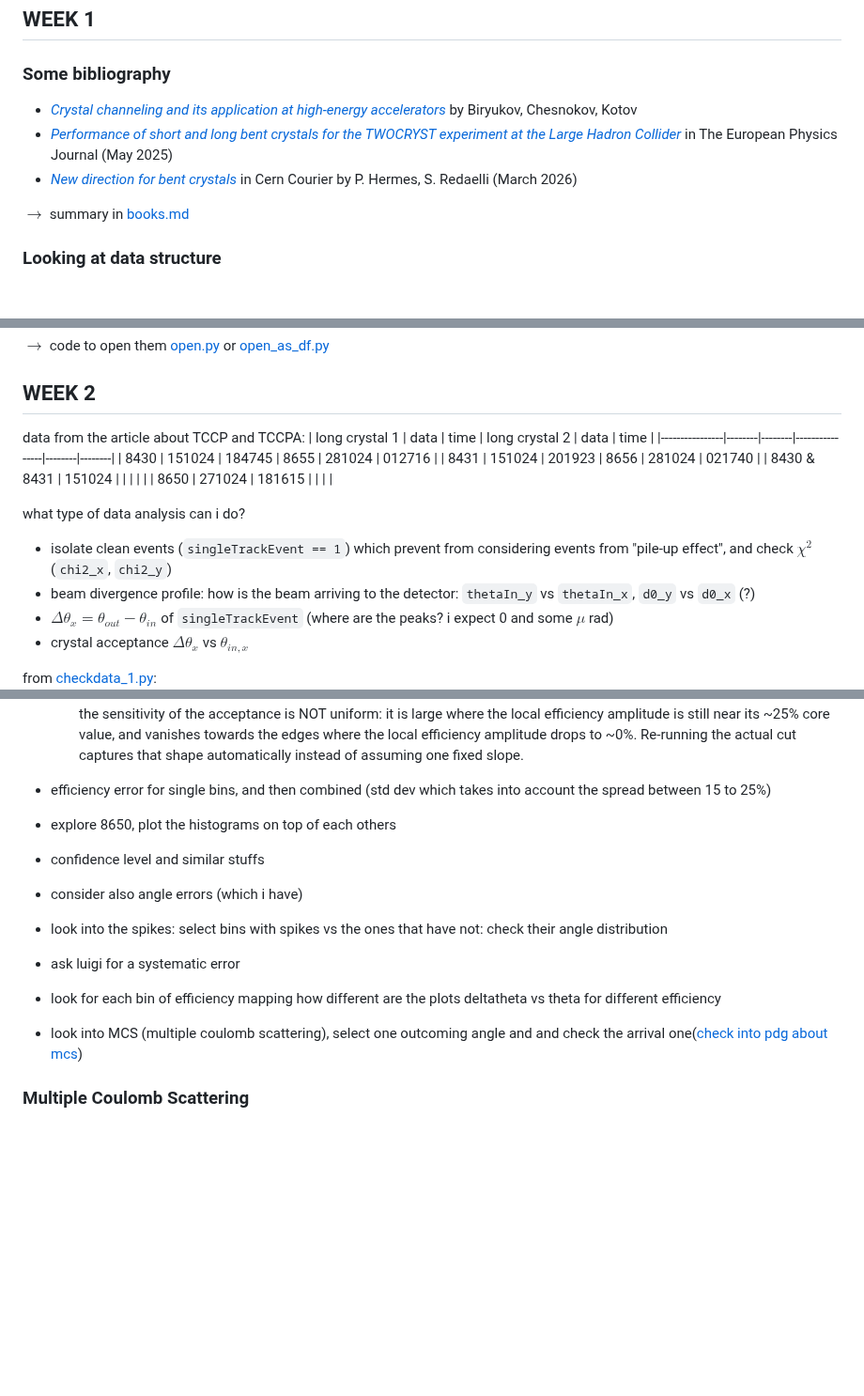
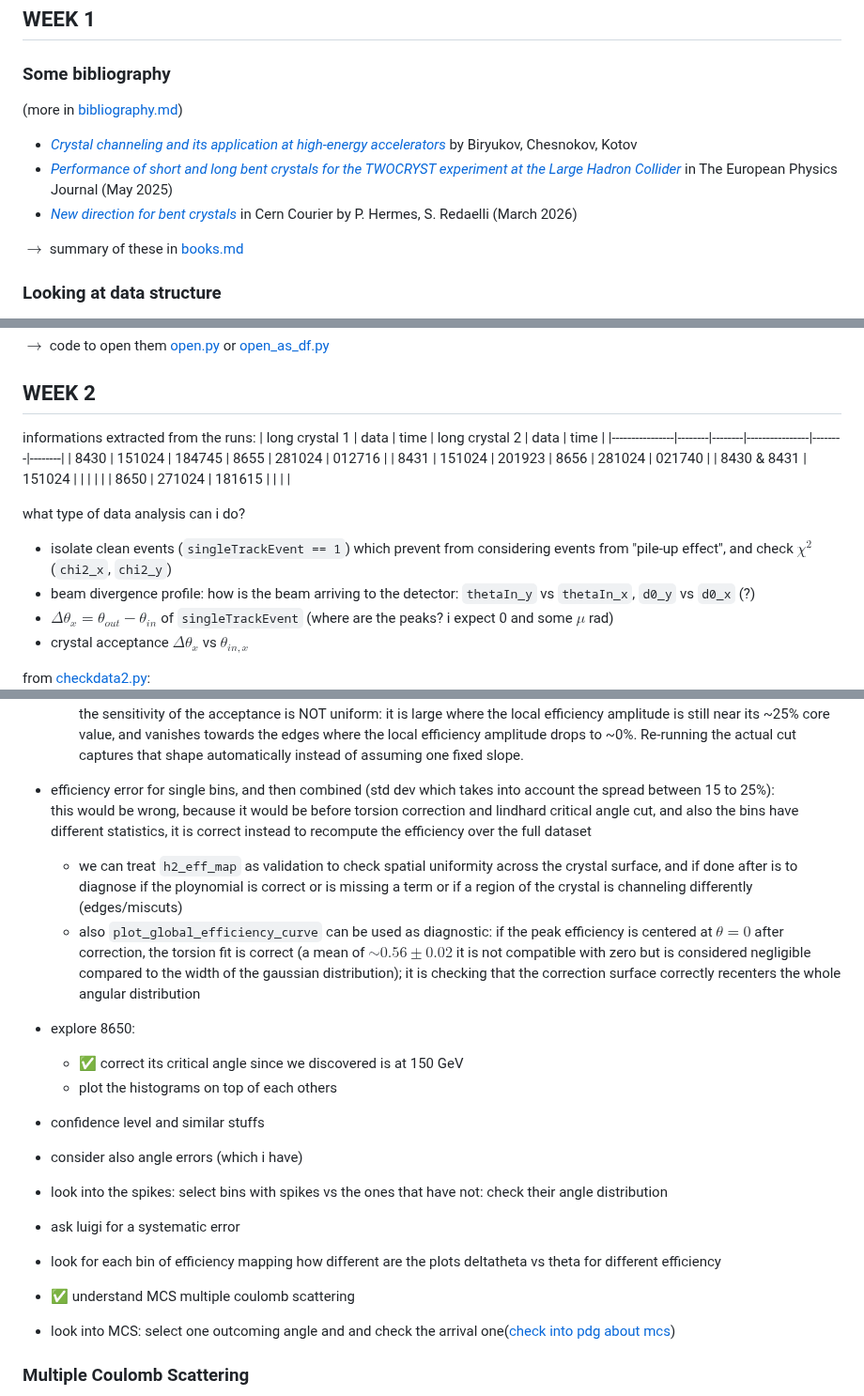
Before and after one commit to annaasofia/tesi, a Markdown page: logbook/logbook.md, 3 parts joined by grey strips. Shown at 94% size. GitHub-like rendering; blank space fills up the shorter version.

```diff
--- a/logbook/logbook.md
+++ b/logbook/logbook.md
@@ -19,11 +19,12 @@
 ## WEEK 1
 
 ### Some bibliography
+(more in [bibliography.md](../aboutcrystals/bibliography.md))
 - [_Crystal channeling and its application at high-energy accelerators_](./aboutcrystals/crystal%20channelling.pdf)  by Biryukov, Chesnokov, Kotov
 - [_Performance of short and long bent crystals for the TWOCRYST experiment at the Large Hadron Collider_](./aboutcrystals/s10052-025-15092-y.pdf) in The European Physics Journal (May 2025)
 - [_New direction for bent crystals_](./aboutcrystals/New%20directions%20for%20bent%20crystals%20–%20CERN%20Courier.pdf) in Cern Courier by P. Hermes, S. Redaelli (March 2026)
 
-$\to$ summary in [books.md](./aboutcrystals/books.md)
+$\to$ summary of these in [books.md](../aboutcrystals/books.md)
 
 ### Looking at data structure
 data to look at:
@@ -48,7 +49,7 @@ $\to$ code to open them [open.py](../recoDataSimple/open.py) or [open_as_df.py](
 
 ## WEEK 2
 
-data from the article about TCCP and TCCPA:
+informations extracted from the runs:
 | long crystal 1 | data   | time   | long crystal 2 | data   | time   |
 |----------------|--------|--------|----------------|--------|--------|
 | 8430           | 151024 | 184745 | 8655           | 281024 | 012716 |
@@ -62,7 +63,7 @@ what type of data analysis can i do?
 - $\Delta\theta_x=\theta_{out}-\theta_{in}$ of `singleTrackEvent` (where are the peaks? i expect 0 and some $\mu$ rad)
 - crystal acceptance $\Delta\theta_x$ vs $\theta_{in,x}$
 
-from [checkdata_1.py](../recoDataSimple/checkdata_1.py):
+from [checkdata2.py](../recoDataSimple/checkdata2.py):
 ![alt text](image.png)
 
 what to do next:
@@ -208,14 +217,20 @@ From [Luigi email:](https://outlook.cloud.microsoft/mail/inbox/id/AAQkADk0YWZmMD
     - now `h2_torsion_map` carries real per-bin errors (from the local Gaussian fit above) instead of ROOT's default sqrt(content) fallback. This makes the fit below a proper inverse-variance-weighted chi2 fit: bins near the edges of the acceptance get a large local_theta_0_err and are automatically down-weighted, instead of contributing to the surface fit with the same weight as clean core bins.
     - `eff_err_stat` is the binomial (statistical) error on eff_ch, as before. We add a systematic term from the torsion-map baseline uncertainty theta_0_baseline_err: re-run the Lindhard cut + efficiency with theta_0 shifted by +/-1 sigma and take half the resulting spread in eff_ch. This is deliberately a re-evaluation rather than an analytic slope propagation, because the sensitivity of the acceptance is NOT uniform: it is large where the local efficiency amplitude is still near its ~25% core value, and vanishes towards the edges where the local efficiency amplitude drops to ~0%. Re-running the actual cut captures that shape automatically instead of assuming one fixed slope.
 
-- efficiency error for single bins, and then combined (std dev which takes into account the spread between 15 to 25%)
-- explore 8650, plot the histograms on top of each others
+- efficiency error for single bins, and then combined (std dev which takes into account the spread between 15 to 25%):
+this would be wrong, because it would be before torsion correction and lindhard critical angle cut, and also the bins have different statistics, it is correct instead to recompute the efficiency over the full dataset
+    - we can treat `h2_eff_map` as validation to check spatial uniformity across the crystal surface, and if done after is to diagnose if the ploynomial is correct or is missing a term or if a region of the crystal is channeling differently (edges/miscuts)
+    - also `plot_global_efficiency_curve` can be used as diagnostic: if the peak efficiency is centered at $\theta=0$ after correction, the torsion fit is correct (a mean of $\sim 0.56 \pm 0.02$ it is not compatible with zero but is considered negligible compared to the width of the gaussian distribution); it is checking that the correction surface correctly recenters the whole angular distribution
+- explore 8650:
+    - ✅ correct its critical angle since we discovered is at 150 GeV
+    - plot the histograms on top of each others
 - confidence level and similar stuffs
 - consider also angle errors (which i have)
 - look into the spikes: select bins with spikes vs the ones that have not: check their angle distribution
 - ask luigi for a systematic error
 - look for each bin of efficiency mapping how different are the plots deltatheta vs theta for different efficiency
-- look into MCS (multiple coulomb scattering), select one outcoming angle and and check the arrival one([check into pdg about mcs](https://pdg.lbl.gov/2023/reviews/rpp2023-rev-passage-particles-matter.pdf#section.34.3))
+- ✅ understand MCS multiple coulomb scattering
+- look into MCS: select one outcoming angle and and check the arrival one([check into pdg about mcs](https://pdg.lbl.gov/2023/reviews/rpp2023-rev-passage-particles-matter.pdf#section.34.3))
 
 ### Multiple Coulomb Scattering
 ![alt text](image-3.png)
```
Also changed, not shown: other parts of logbook/logbook.md (+29 -21 lines), slides/crystals.png (added), 10 other files.
